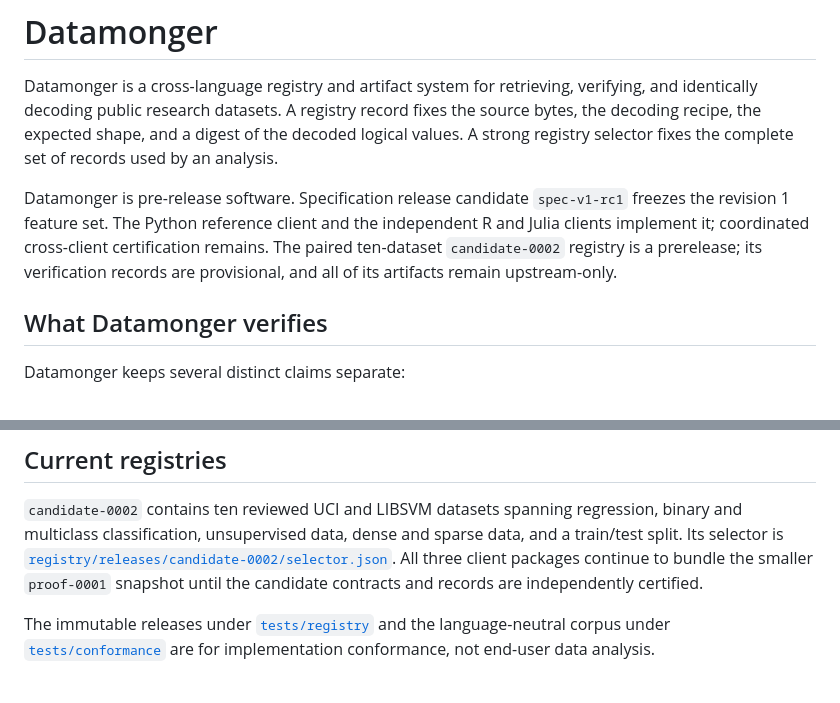
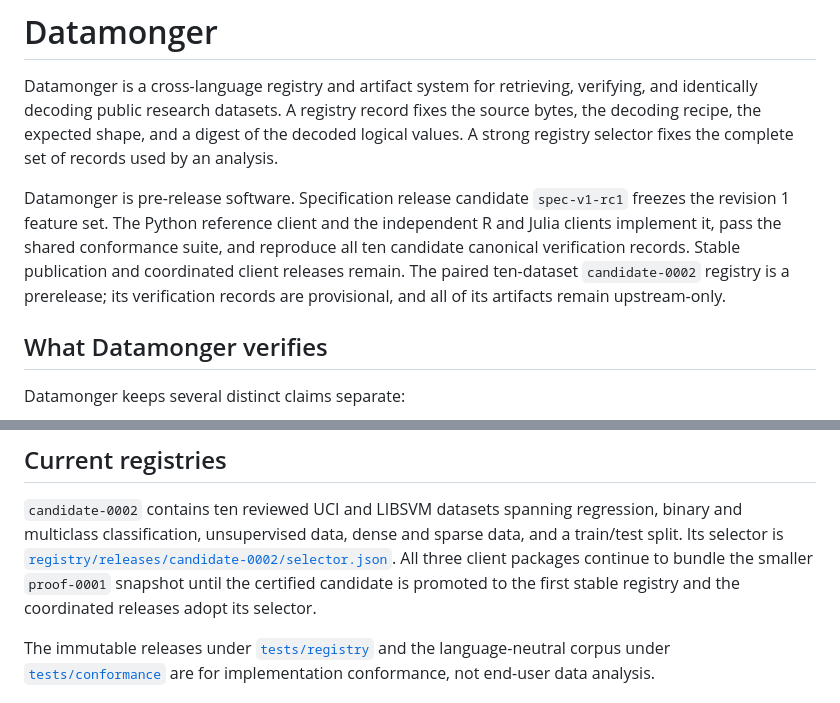
Before and after one commit to jolars/datamonger, a Markdown page: README.md, 2 parts joined by grey strips. GitHub-like rendering.

Commit message:
docs: certify candidate records

```diff
--- a/README.md
+++ b/README.md
@@ -8,10 +8,11 @@ records used by an analysis.
 
 Datamonger is pre-release software. Specification release candidate
 `spec-v1-rc1` freezes the revision 1 feature set. The Python reference client and
-the independent R and Julia clients implement it; coordinated cross-client
-certification remains. The paired ten-dataset `candidate-0002` registry is a
-prerelease; its verification records are provisional, and all of its artifacts
-remain upstream-only.
+the independent R and Julia clients implement it, pass the shared conformance
+suite, and reproduce all ten candidate canonical verification records. Stable
+publication and coordinated client releases remain. The paired ten-dataset
+`candidate-0002` registry is a prerelease; its verification records are
+provisional, and all of its artifacts remain upstream-only.
 
 ## What Datamonger verifies
 
@@ -150,7 +151,8 @@ regression, binary and multiclass classification, unsupervised data, dense and
 sparse data, and a train/test split. Its selector is
 [`registry/releases/candidate-0002/selector.json`](registry/releases/candidate-0002/selector.json).
 All three client packages continue to bundle the smaller `proof-0001` snapshot
-until the candidate contracts and records are independently certified.
+until the certified candidate is promoted to the first stable registry and the
+coordinated releases adopt its selector.
 
 The immutable releases under [`tests/registry`](tests/registry) and the
 language-neutral corpus under [`tests/conformance`](tests/conformance) are for
```
Also changed, not shown: TODO.md (+1 -1 lines).
